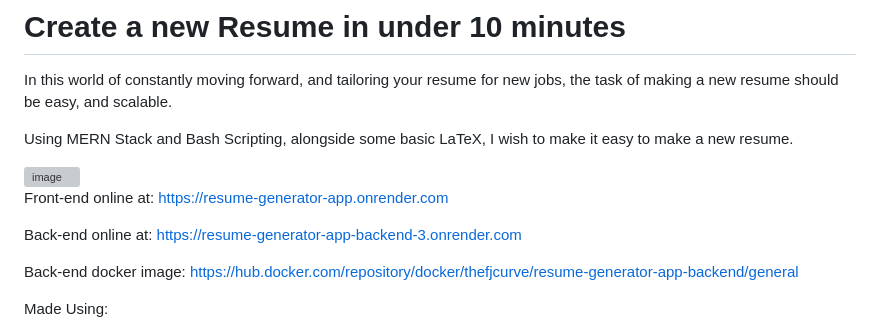
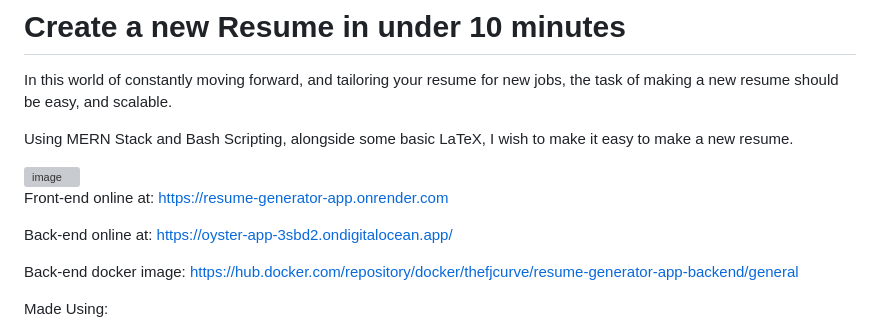
Before and after one commit to TheFJcurve/resume-generator-app, a Markdown page: README.md, the part around the change. Rendered like a GitHub page; grey boxes are pictures that could not be loaded.

```diff
--- a/README.md
+++ b/README.md
@@ -8,7 +8,7 @@ Using MERN Stack and Bash Scripting, alongside some basic LaTeX, I wish to make
 
 Front-end online at: https://resume-generator-app.onrender.com
 
-Back-end online at: https://resume-generator-app-backend-3.onrender.com
+Back-end online at: https://oyster-app-3sbd2.ondigitalocean.app/
 
 Back-end docker image: https://hub.docker.com/repository/docker/thefjcurve/resume-generator-app-backend/general
 
```
